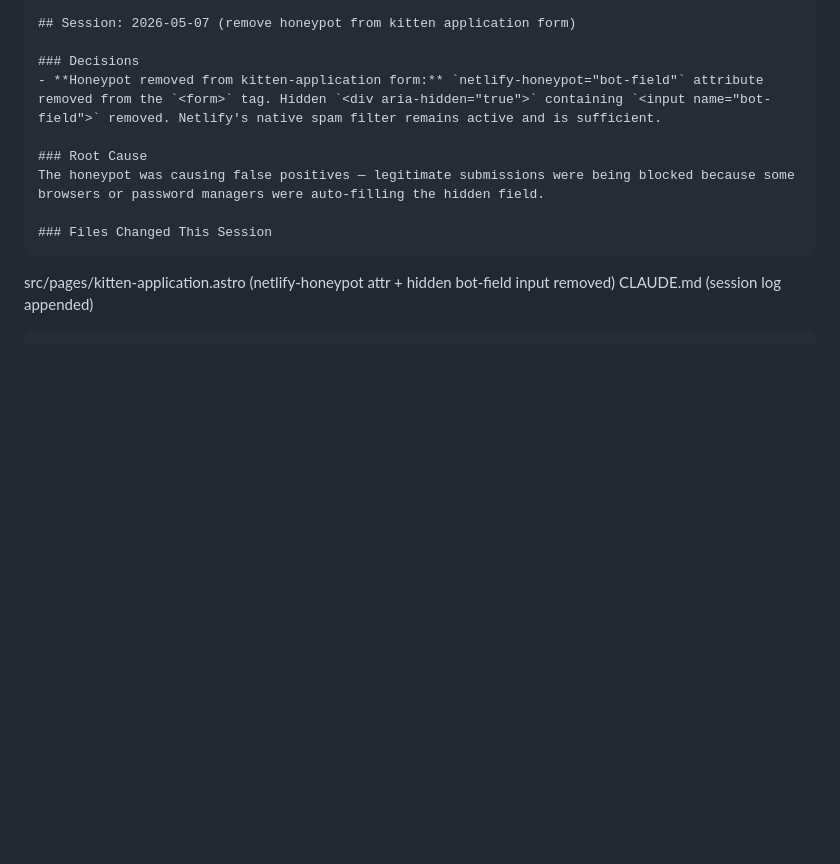
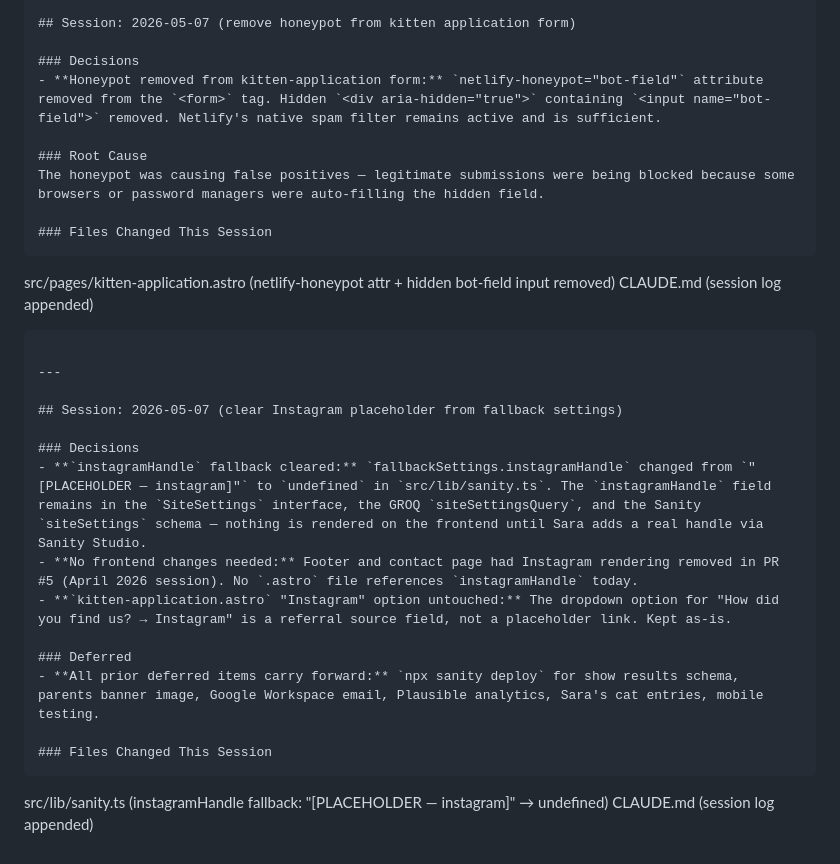
Before and after one commit to nxrose1985/pampered-feline-cattery, a Markdown page: CLAUDE.md, the part around the change. Drawn GitHub-style; blank space fills up the shorter version.

Commit message:
Append session log for Instagram placeholder removal to CLAUDE.md
Co-Authored-By: Claude Sonnet 4.6 <noreply@anthropic.com>

````diff
--- a/CLAUDE.md
+++ b/CLAUDE.md
@@ -1688,3 +1688,20 @@ The honeypot was causing false positives — legitimate submissions were being b
 src/pages/kitten-application.astro   (netlify-honeypot attr + hidden bot-field input removed)
 CLAUDE.md                            (session log appended)
 ```
+
+---
+
+## Session: 2026-05-07 (clear Instagram placeholder from fallback settings)
+
+### Decisions
+- **`instagramHandle` fallback cleared:** `fallbackSettings.instagramHandle` changed from `"[PLACEHOLDER — instagram]"` to `undefined` in `src/lib/sanity.ts`. The `instagramHandle` field remains in the `SiteSettings` interface, the GROQ `siteSettingsQuery`, and the Sanity `siteSettings` schema — nothing is rendered on the frontend until Sara adds a real handle via Sanity Studio.
+- **No frontend changes needed:** Footer and contact page had Instagram rendering removed in PR #5 (April 2026 session). No `.astro` file references `instagramHandle` today.
+- **`kitten-application.astro` "Instagram" option untouched:** The dropdown option for "How did you find us? → Instagram" is a referral source field, not a placeholder link. Kept as-is.
+
+### Deferred
+- **All prior deferred items carry forward:** `npx sanity deploy` for show results schema, parents banner image, Google Workspace email, Plausible analytics, Sara's cat entries, mobile testing.
+
+### Files Changed This Session
+```
+src/lib/sanity.ts   (instagramHandle fallback: "[PLACEHOLDER — instagram]" → undefined)
+CLAUDE.md           (session log appended)
````
